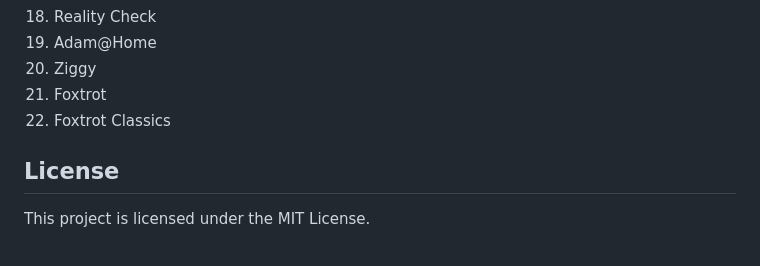
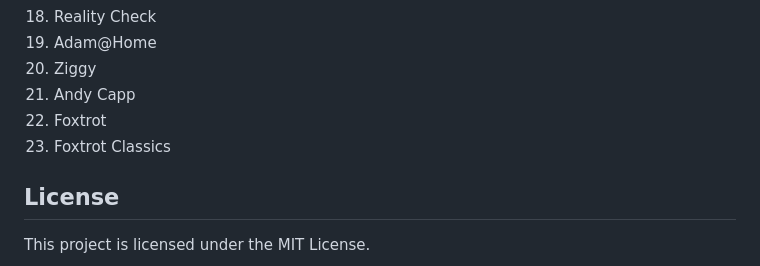
Before and after one commit to DerLudditus/comic-strip-browser-web, a Markdown page: comic-strip-browser-to-go/README.md, the part around the change. Drawn GitHub-style.

Commit message:
Update comic strip list in README

```diff
--- a/comic-strip-browser-to-go/README.md
+++ b/comic-strip-browser-to-go/README.md
@@ -107,8 +107,9 @@ This is the same approach used by the desktop PyQt6 application, just adapted fo
 18. Reality Check
 19. Adam@Home
 20. Ziggy
-21. Foxtrot
-22. Foxtrot Classics
+21. Andy Capp
+22. Foxtrot
+23. Foxtrot Classics
 
 ## License
 
```
